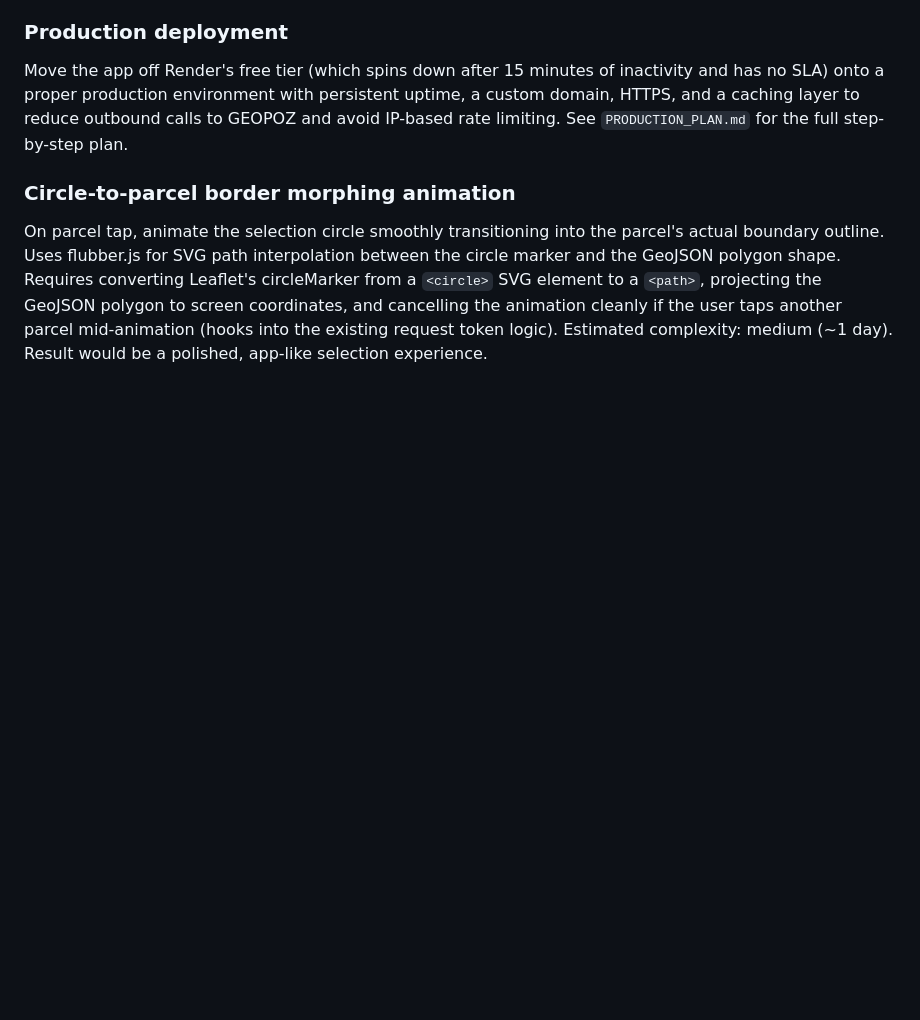
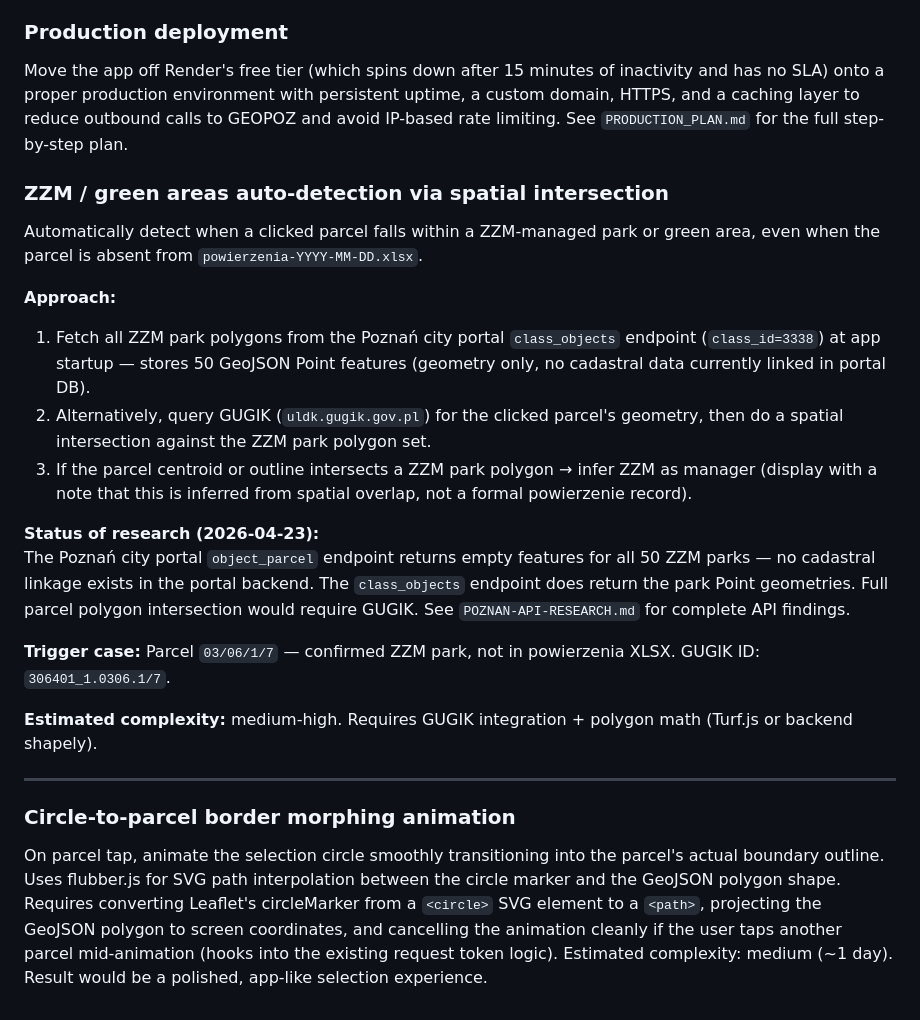
Before and after one commit to cyrylski/czyja-dzialka, a Markdown page: ROADMAP.md, the part around the change. Drawn GitHub-style; blank space fills up the shorter version.

```diff
--- a/ROADMAP.md
+++ b/ROADMAP.md
@@ -54,6 +54,24 @@ Track every parcel lookup with: user IP address, reverse-geocoded geolocation, t
 
 Move the app off Render's free tier (which spins down after 15 minutes of inactivity and has no SLA) onto a proper production environment with persistent uptime, a custom domain, HTTPS, and a caching layer to reduce outbound calls to GEOPOZ and avoid IP-based rate limiting. See `PRODUCTION_PLAN.md` for the full step-by-step plan.
 
+### ZZM / green areas auto-detection via spatial intersection
+
+Automatically detect when a clicked parcel falls within a ZZM-managed park or green area, even when the parcel is absent from `powierzenia-YYYY-MM-DD.xlsx`.
+
+**Approach:**
+1. Fetch all ZZM park polygons from the Poznań city portal `class_objects` endpoint (`class_id=3338`) at app startup — stores 50 GeoJSON Point features (geometry only, no cadastral data currently linked in portal DB).
+2. Alternatively, query GUGIK (`uldk.gugik.gov.pl`) for the clicked parcel's geometry, then do a spatial intersection against the ZZM park polygon set.
+3. If the parcel centroid or outline intersects a ZZM park polygon → infer ZZM as manager (display with a note that this is inferred from spatial overlap, not a formal powierzenie record).
+
+**Status of research (2026-04-23):**
+The Poznań city portal `object_parcel` endpoint returns empty features for all 50 ZZM parks — no cadastral linkage exists in the portal backend. The `class_objects` endpoint does return the park Point geometries. Full parcel polygon intersection would require GUGIK. See `POZNAN-API-RESEARCH.md` for complete API findings.
+
+**Trigger case:** Parcel `03/06/1/7` — confirmed ZZM park, not in powierzenia XLSX. GUGIK ID: `306401_1.0306.1/7`.
+
+**Estimated complexity:** medium-high. Requires GUGIK integration + polygon math (Turf.js or backend shapely).
+
+---
+
 ### Circle-to-parcel border morphing animation
 
 On parcel tap, animate the selection circle smoothly transitioning into the parcel's actual boundary outline. Uses flubber.js for SVG path interpolation between the circle marker and the GeoJSON polygon shape. Requires converting Leaflet's circleMarker from a `<circle>` SVG element to a `<path>`, projecting the GeoJSON polygon to screen coordinates, and cancelling the animation cleanly if the user taps another parcel mid-animation (hooks into the existing request token logic). Estimated complexity: medium (~1 day). Result would be a polished, app-like selection experience.
```
Also changed, not shown: POZNAN-API-RESEARCH.md (added, +125 -0 lines).
